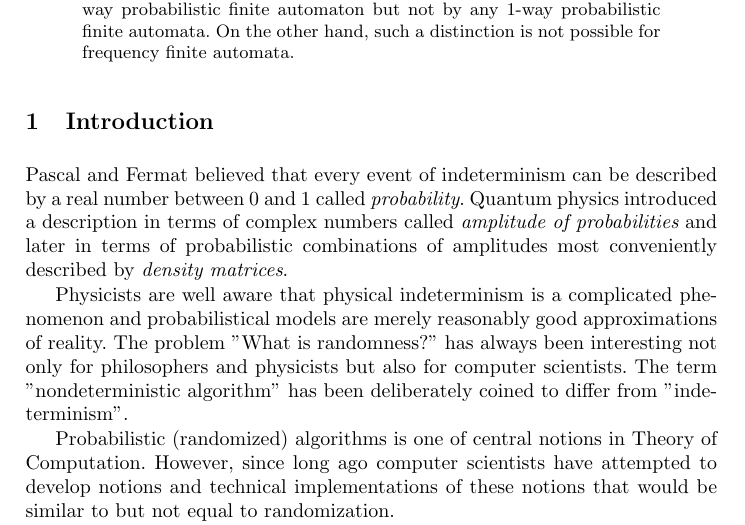
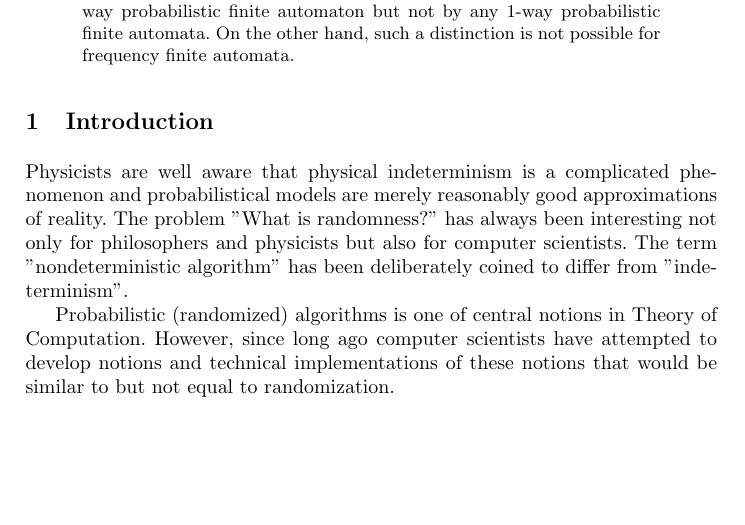
Before and after one commit to rihardsk/OmegaWords, a LaTeX paper (OmegaWords.tex): part of page 1 of 12, cut so that both start at the same text, the shorter picture padded with empty space. Compiled offline with pdfLaTeX.

Commit message:
- #1 paragraph

```diff
--- a/OmegaWords.tex
+++ b/OmegaWords.tex
@@ -32,14 +32,6 @@ Ieva N\= agele}
 \end{abstract}
 
 \section{Introduction}
-
-
-Pascal and Fermat believed that every event of indeterminism can be described by a real number between 0 and 1 called
-{\em probability}. Quantum physics introduced a description in terms of complex numbers called {\em amplitude of
-probabilities} and later in terms of probabilistic combinations of amplitudes most conveniently described by {\em density
-matrices}.
-
-
 
 
 Physicists are well aware that physical indeterminism is a complicated phenomenon and probabilistical models are merely reasonably good approximations of reality. The problem "What is randomness?" has always been interesting not only for philosophers and physicists but also for computer scientists. The term "nondeterministic algorithm" has been deliberately coined  to differ from "indeterminism".
```
